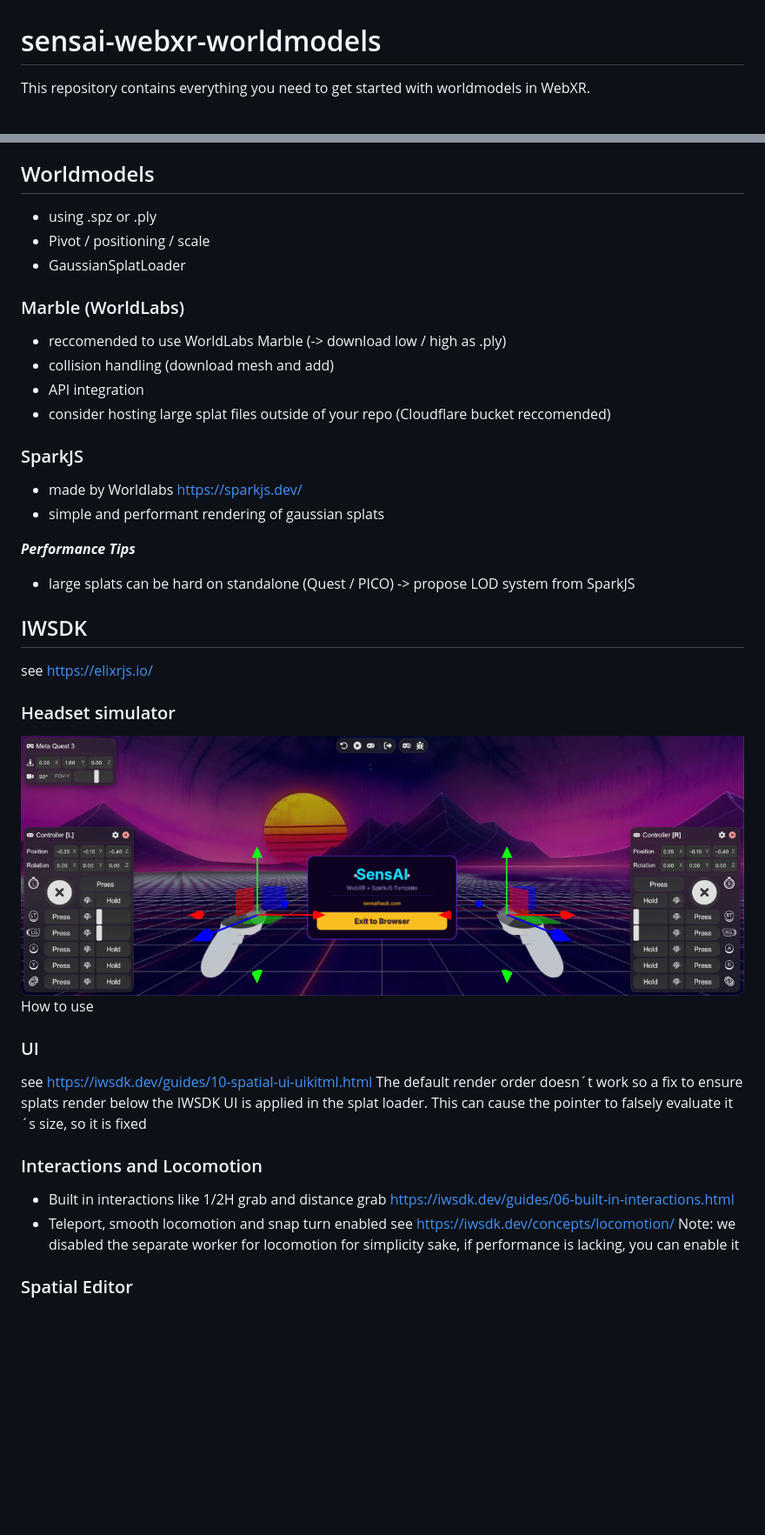
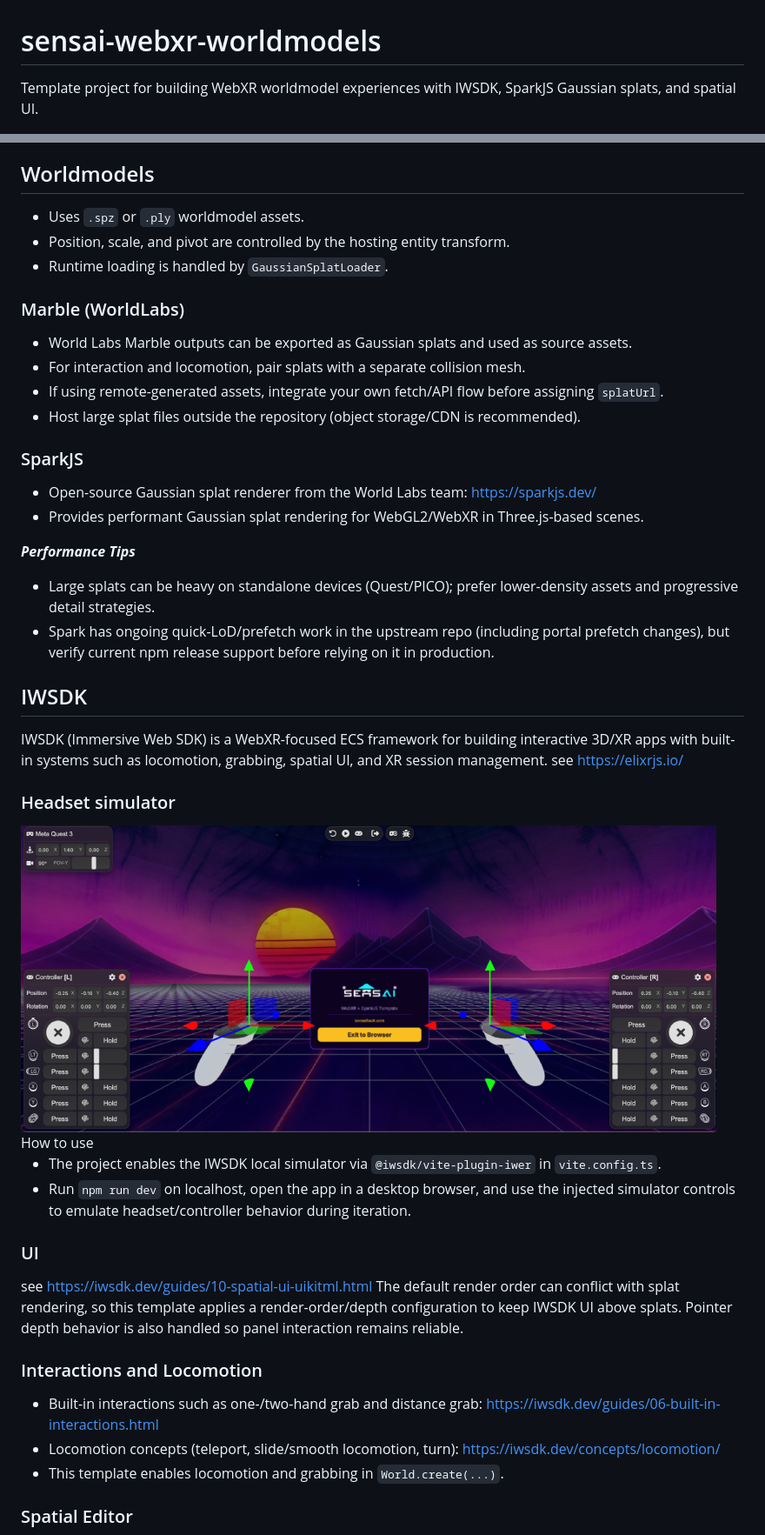
Before and after one commit to V4C38/sensai-webxr-worldmodels, a Markdown page: README.md, 2 parts joined by grey strips. Shown: that part at 87% size. GitHub-like rendering; pictures changed too: assets/rm_sensai_headsetsimulator.png; blank space fills up the shorter version.

```diff
--- a/README.md
+++ b/README.md
@@ -1,4 +1,4 @@
 # sensai-webxr-worldmodels
 
-This repository contains everything you need to get started with worldmodels in WebXR.
+Template project for building WebXR worldmodel experiences with IWSDK, SparkJS Gaussian splats, and spatial UI.
 
@@ -22,42 +39,47 @@ How to Add Your Own Splat
 
 
 ## Worldmodels
-- using .spz or .ply
-- Pivot / positioning / scale
-- GaussianSplatLoader
+- Uses `.spz` or `.ply` worldmodel assets.
+- Position, scale, and pivot are controlled by the hosting entity transform.
+- Runtime loading is handled by `GaussianSplatLoader`.
 
 ### Marble (WorldLabs)
-- reccomended to use WorldLabs Marble (-> download low / high as .ply)
-- collision handling (download mesh and add)
-- API integration
-- consider hosting large splat files outside of your repo (Cloudflare bucket reccomended)
+- World Labs Marble outputs can be exported as Gaussian splats and used as source assets.
+- For interaction and locomotion, pair splats with a separate collision mesh.
+- If using remote-generated assets, integrate your own fetch/API flow before assigning `splatUrl`.
+- Host large splat files outside the repository (object storage/CDN is recommended).
 
 ### SparkJS
-- made by Worldlabs https://sparkjs.dev/
-- simple and performant rendering of gaussian splats
+- Open-source Gaussian splat renderer from the World Labs team: https://sparkjs.dev/
+- Provides performant Gaussian splat rendering for WebGL2/WebXR in Three.js-based scenes.
 
 ***Performance Tips***
-- large splats can be hard on standalone (Quest / PICO) -> propose LOD system from SparkJS
+- Large splats can be heavy on standalone devices (Quest/PICO); prefer lower-density assets and progressive detail strategies.
+- Spark has ongoing quick-LoD/prefetch work in the upstream repo (including portal prefetch changes), but verify current npm release support before relying on it in production.
 
 
 ## IWSDK
+IWSDK (Immersive Web SDK) is a WebXR-focused ECS framework for building interactive 3D/XR apps with built-in systems such as locomotion, grabbing, spatial UI, and XR session management.
 see https://elixrjs.io/
 
 ### Headset simulator
-![Headset Simulator](./assets/rm_sensai_headsetsimulator.png)
+<img src="./assets/rm_sensai_headsetsimulator.png" width="800" alt="Headset simulator" />
 How to use
+
+- The project enables the IWSDK local simulator via `@iwsdk/vite-plugin-iwer` in `vite.config.ts`.
+- Run `npm run dev` on localhost, open the app in a desktop browser, and use the injected simulator controls to emulate headset/controller behavior during iteration.
 
 ### UI
 see https://iwsdk.dev/guides/10-spatial-ui-uikitml.html
-The default render order doesn´t work so a fix to ensure splats render below the IWSDK UI is applied in the splat loader.
-This can cause the pointer to falsely evaluate it´s size, so it is fixed
+The default render order can conflict with splat rendering, so this template applies a render-order/depth configuration to keep IWSDK UI above splats.
+Pointer depth behavior is also handled so panel interaction remains reliable.
 
 ### Interactions and Locomotion
 
-- Built in interactions like 1/2H grab and distance grab
-https://iwsdk.dev/guides/06-built-in-interactions.html
-- Teleport, smooth locomotion and snap turn enabled
-see https://iwsdk.dev/concepts/locomotion/
-Note: we disabled the separate worker for locomotion for simplicity sake, if performance is lacking, you can enable it
+- Built-in interactions such as one-/two-hand grab and distance grab:
+  https://iwsdk.dev/guides/06-built-in-interactions.html
+- Locomotion concepts (teleport, slide/smooth locomotion, turn):
+  https://iwsdk.dev/concepts/locomotion/
+- This template enables locomotion and grabbing in `World.create(...)`.
 
 ### Spatial Editor
```
Also changed, not shown: other parts of README.md (+33 -16 lines), public/SensAI-logo.png (added), 3 other files.
